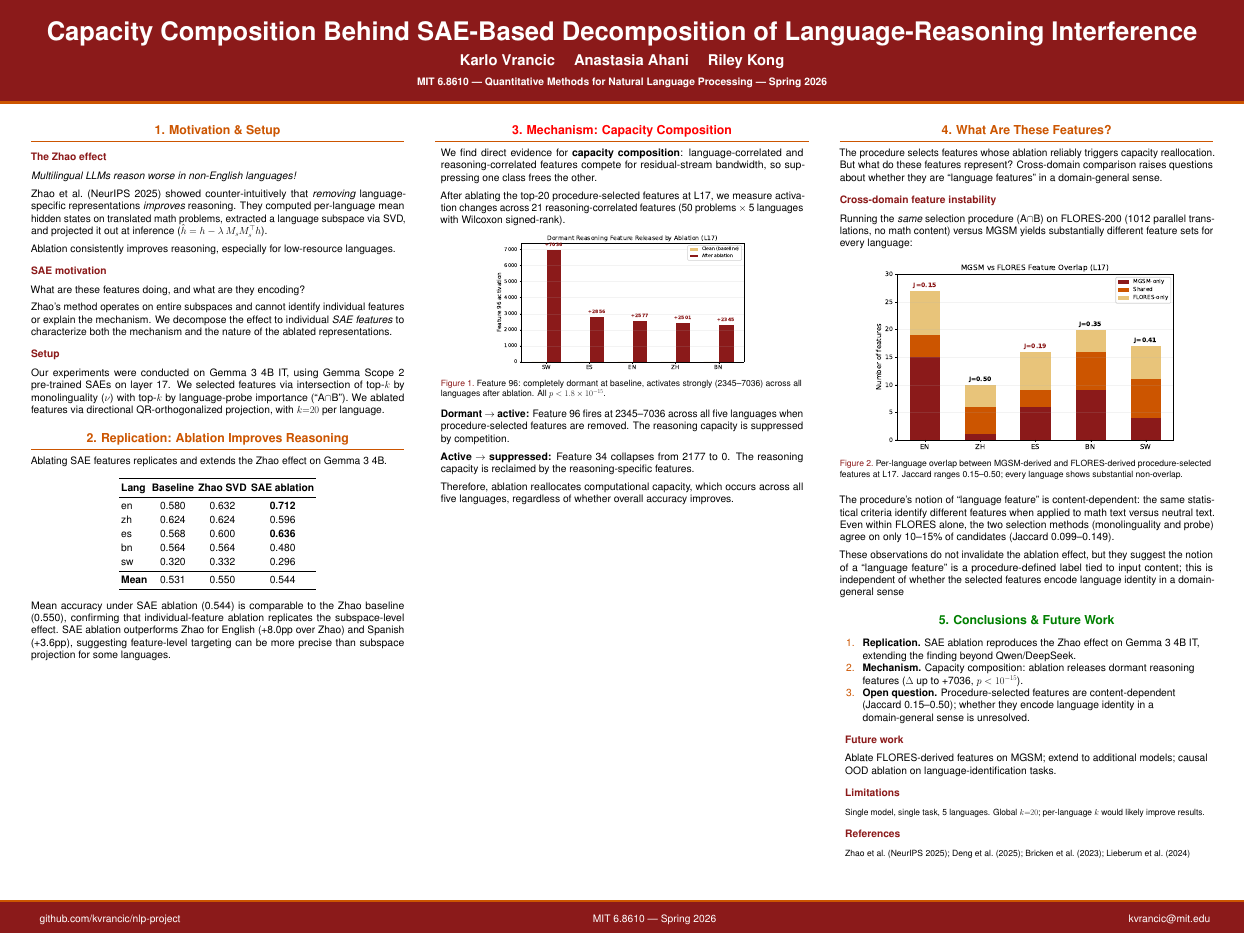
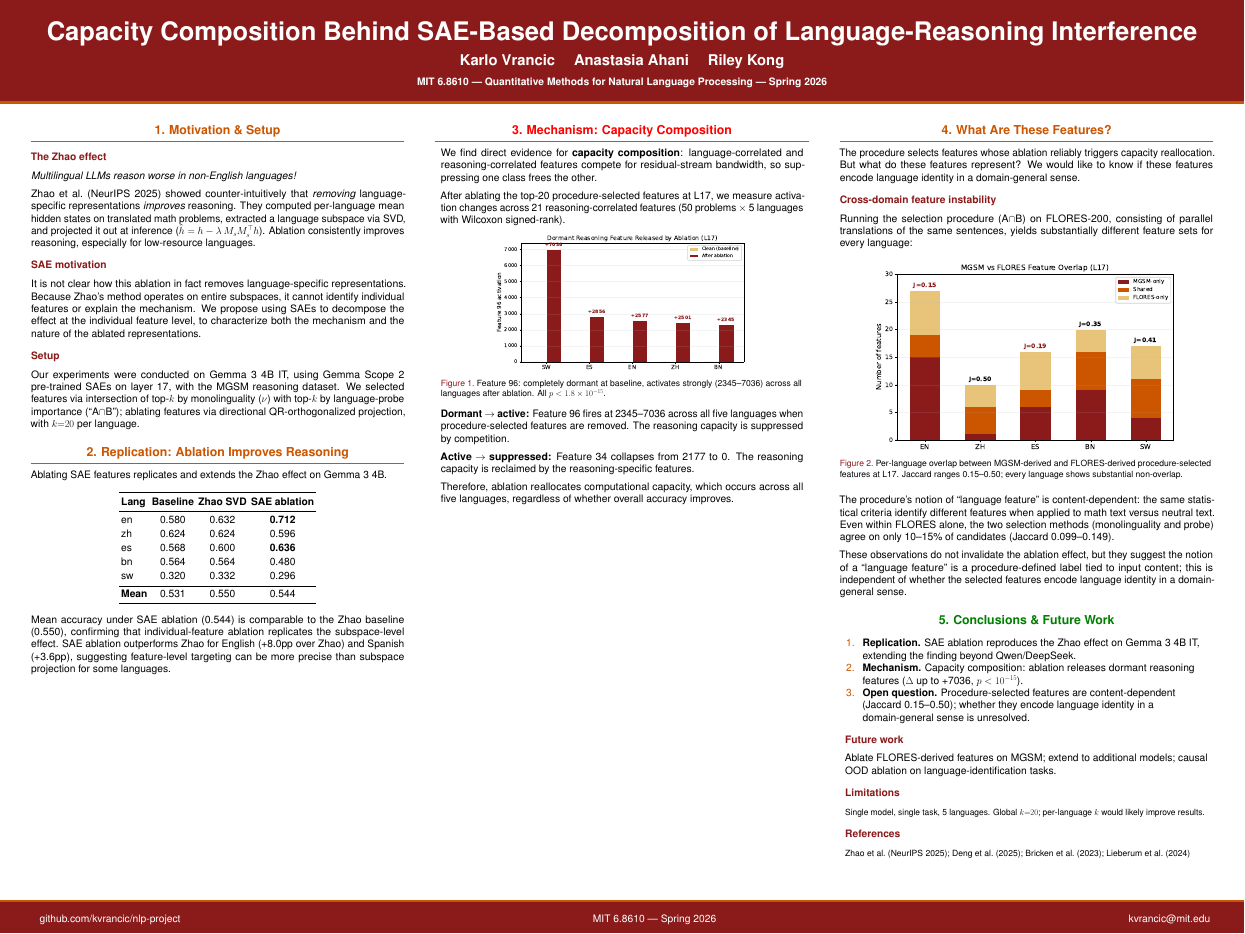
Before and after one commit to kvrancic/nlp-project, a LaTeX poster (docs/poster_v2.tex): the whole page. Compiled offline with pdfLaTeX.

```diff
--- a/docs/poster_v2.tex
+++ b/docs/poster_v2.tex
@@ -78,23 +78,18 @@
     \emph{removing} language-specific representations \emph{improves}
     reasoning. They computed per-language mean hidden states on translated math
     problems, extracted a language subspace via SVD, and projected it out at
-    inference ($\hat{h} = h - \lambda\, M_s M_s^\top h$).
-
-    Ablation consistently improves reasoning, especially for low-resource languages.
+    inference ($\hat{h} = h - \lambda\, M_s M_s^\top h$). Ablation consistently improves reasoning, especially for low-resource languages.
 
     \heading{SAE motivation}
 
-    What are these features doing, and what are they encoding?
-
-    Zhao's method operates on entire subspaces and cannot identify individual
-    features or explain the mechanism. We decompose the effect to individual
-    \textit{SAE features} to characterize both the mechanism and the nature of
+    It is not clear how this ablation in fact removes language-specific representations.
+    Because Zhao's method operates on entire subspaces, it cannot identify individual
+    features or explain the mechanism. We propose using SAEs to decompose the effect at the individual feature level, to characterize both the mechanism and the nature of
     the ablated representations.
 
     \heading{Setup}
-    Our experiments were conducted on Gemma 3 4B IT, using Gemma Scope 2 pre-trained SAEs on layer 17.
-    We selected features via intersection of top-$k$ by monolinguality ($\nu$) with top-$k$ by language-probe importance (``A$\cap$B'').
-    We ablated features via directional QR-orthogonalized projection, with $k{=}20$ per language.
+    Our experiments were conducted on Gemma 3 4B IT, using Gemma Scope 2 pre-trained SAEs on layer 17, with the MGSM reasoning dataset.
+    We selected features via intersection of top-$k$ by monolinguality ($\nu$) with top-$k$ by language-probe importance (``A$\cap$B''); ablating features via directional QR-orthogonalized projection, with $k{=}20$ per language. %TODO: this is unclear/contradictory, need to clarify. Also explain what A$\cap$B means.
 
   \end{block}
 
@@ -178,13 +176,10 @@
   \begin{block}{4. What Are These Features?}
     The procedure selects features whose ablation reliably triggers capacity
     reallocation.
-    But what do these features represent?
-    Cross-domain comparison raises questions about whether they are
-    ``language features'' in a domain-general sense.
+    But what do these features represent? We would like to know if these features encode language identity in a domain-general sense.
 
     \heading{Cross-domain feature instability}
-    Running the \emph{same} selection procedure (A$\cap$B) on FLORES-200
-    (1012 parallel translations, no math content) versus MGSM yields
+    Running the selection procedure (A$\cap$B) on FLORES-200, consisting of parallel translations of the same sentences, yields
     substantially different feature sets for every language:
 
     \begin{figure}
```
Also changed, not shown: docs/poster_v2.tex (5 more changed lines).
